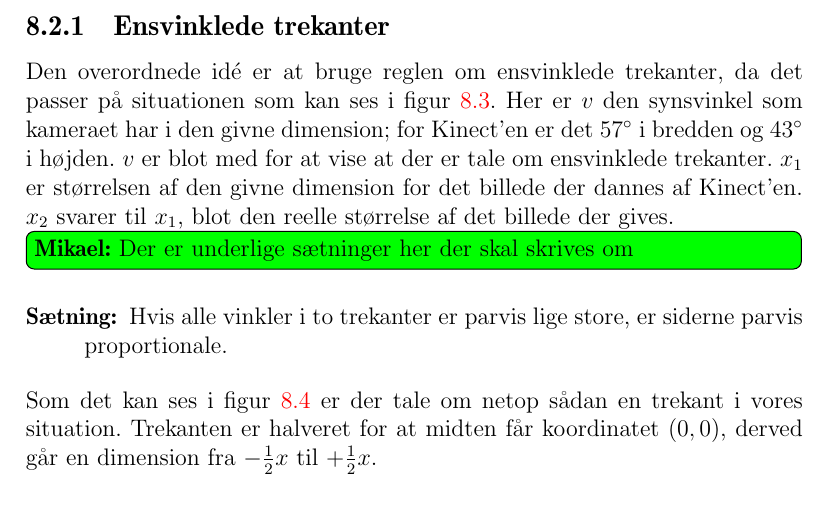
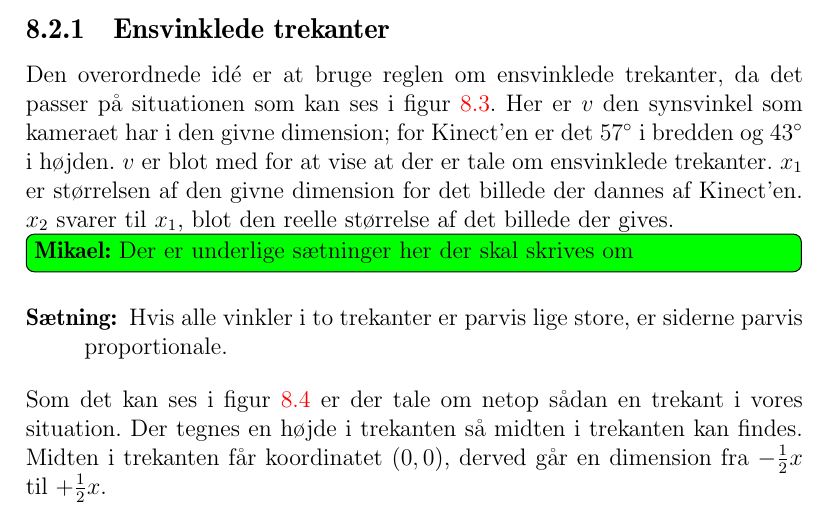
Before and after one commit to Thalmann/sw505-rapport, a LaTeX thesis (main.tex, which reads indhold/punktomregning.tex): part of page 66 of 106, cut so that both start at the same text. Compiled offline with pdfLaTeX.

Commit message:
changed halveret to højde

```diff
--- a/indhold/punktomregning.tex
+++ b/indhold/punktomregning.tex
@@ -36,7 +36,7 @@ $x_2$ svarer til $x_1$, blot den reelle størrelse af det billede der gives.
 \item[Sætning:]{Hvis alle vinkler i to trekanter er parvis lige store, er siderne parvis proportionale.}
 \end{description}
 Som det kan ses i \cref{fig:udregningstrekant} er der tale om netop sådan en trekant i vores situation.
-Trekanten er halveret for at midten får koordinatet $(0,0)$, derved går en dimension fra $-\frac{1}{2}x$ til $+\frac{1}{2}x$.
+Der tegnes en højde i trekanten så midten i trekanten kan findes. Midten i trekanten får koordinatet $(0,0)$, derved går en dimension fra $-\frac{1}{2}x$ til $+\frac{1}{2}x$.
 
 \subsection{Beregning}
 For at finde proportionalitetsfaktoren deles en vilkårlig side af den store trekant med den tilsvarende side fra den lille trekant.
```
